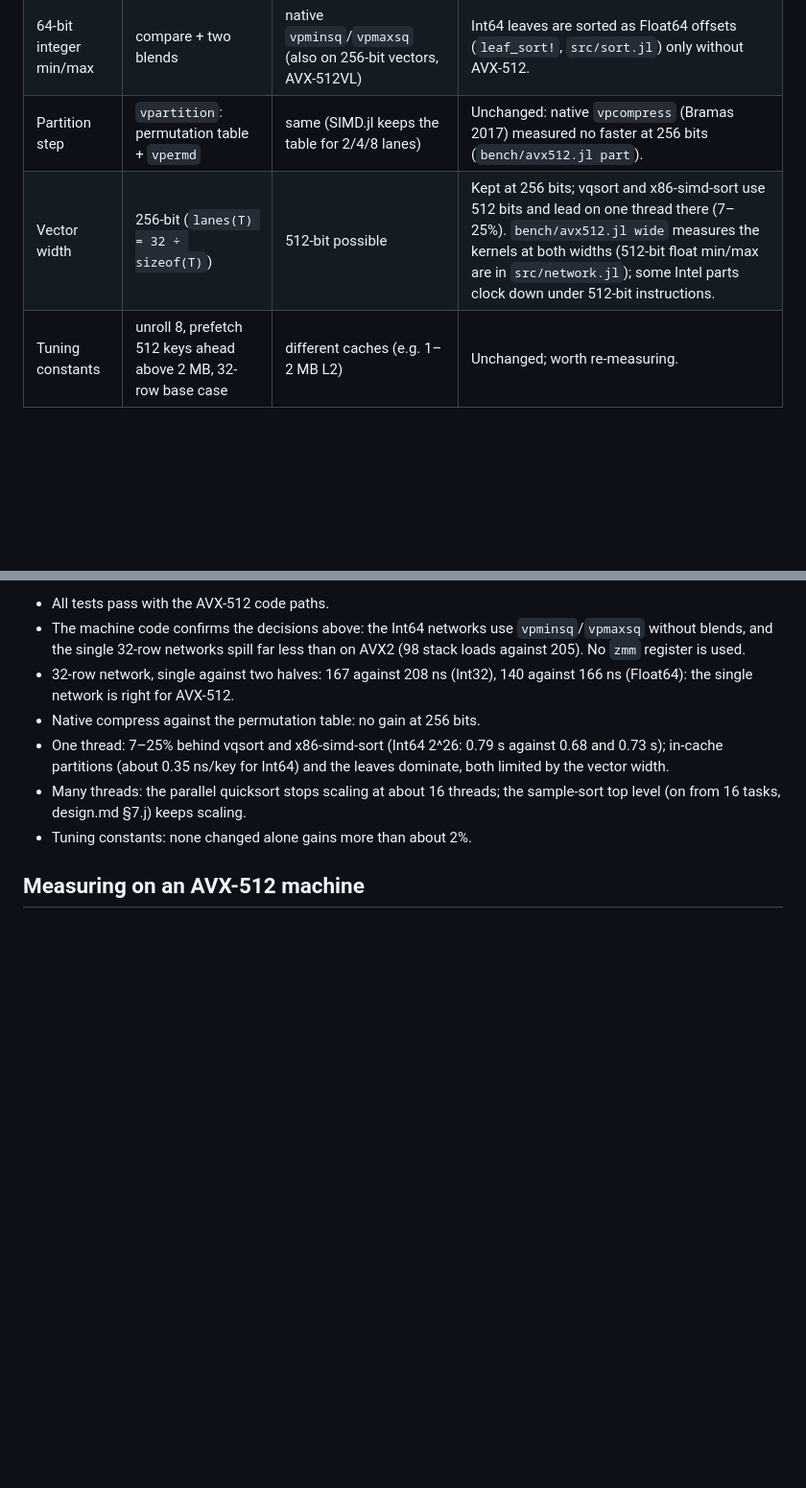
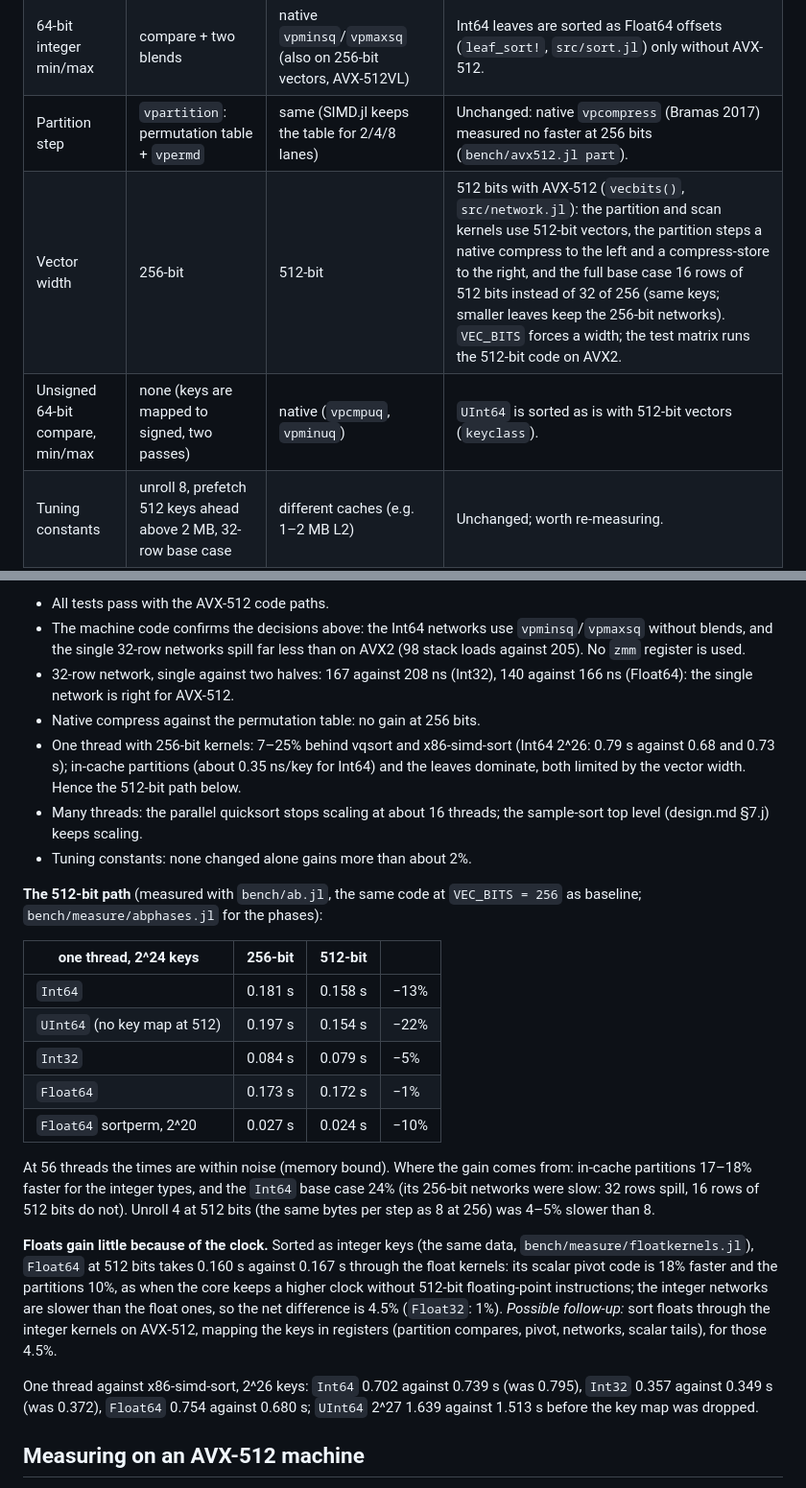
Before and after one commit to hellemo/SIMDSort.jl, a Markdown page: docs/src/avx512.md, 2 parts joined by grey strips. Shown at 96% size. Rendered like a GitHub page; blank space fills up the shorter version.

Commit message:
docs: the 512-bit path, its measurements, and floats under the AVX-512 clock
Co-Authored-By: Claude Opus 5.5 <noreply@anthropic.com>

```diff
--- a/docs/src/avx512.md
+++ b/docs/src/avx512.md
@@ -12,7 +12,8 @@ another one.
 | Vector registers | 16 | 32 | The 32-row base-case networks are split into two 16-row halves only without AVX-512 (`sortnet`, `src/network.jl`). |
 | 64-bit integer min/max | compare + two blends | native `vpminsq`/`vpmaxsq` (also on 256-bit vectors, AVX-512VL) | Int64 leaves are sorted as Float64 offsets (`leaf_sort!`, `src/sort.jl`) only without AVX-512. |
 | Partition step | `vpartition`: permutation table + `vpermd` | same (SIMD.jl keeps the table for 2/4/8 lanes) | Unchanged: native `vpcompress` (Bramas 2017) measured no faster at 256 bits (`bench/avx512.jl part`). |
-| Vector width | 256-bit (`lanes(T) = 32 ÷ sizeof(T)`) | 512-bit possible | Kept at 256 bits; vqsort and x86-simd-sort use 512 bits and lead on one thread there (7–25%). `bench/avx512.jl wide` measures the kernels at both widths (512-bit float min/max are in `src/network.jl`); some Intel parts clock down under 512-bit instructions. |
+| Vector width | 256-bit | 512-bit | 512 bits with AVX-512 (`vecbits()`, `src/network.jl`): the partition and scan kernels use 512-bit vectors, the partition steps a native compress to the left and a compress-store to the right, and the full base case 16 rows of 512 bits instead of 32 of 256 (same keys; smaller leaves keep the 256-bit networks). `VEC_BITS` forces a width; the test matrix runs the 512-bit code on AVX2. |
+| Unsigned 64-bit compare, min/max | none (keys are mapped to signed, two passes) | native (`vpcmpuq`, `vpminuq`) | `UInt64` is sorted as is with 512-bit vectors (`keyclass`). |
 | Tuning constants | unroll 8, prefetch 512 keys ahead above 2 MB, 32-row base case | different caches (e.g. 1–2 MB L2) | Unchanged; worth re-measuring. |
 
 The first two rows are decided when the code is compiled, from
@@ -32,13 +33,46 @@ per core; one core copies about 13 GB/s, all cores about 140 GB/s.
 * 32-row network, single against two halves: 167 against 208 ns (Int32), 140
   against 166 ns (Float64): the single network is right for AVX-512.
 * Native compress against the permutation table: no gain at 256 bits.
-* One thread: 7–25% behind vqsort and x86-simd-sort (Int64 2^26: 0.79 s
-  against 0.68 and 0.73 s); in-cache partitions (about 0.35 ns/key for Int64)
-  and the leaves dominate, both limited by the vector width.
+* One thread with 256-bit kernels: 7–25% behind vqsort and x86-simd-sort
+  (Int64 2^26: 0.79 s against 0.68 and 0.73 s); in-cache partitions (about
+  0.35 ns/key for Int64) and the leaves dominate, both limited by the vector
+  width. Hence the 512-bit path below.
 * Many threads: the parallel quicksort stops scaling at about 16 threads; the
-  sample-sort top level (on from 16 tasks, design.md §7.j) keeps
+  sample-sort top level (design.md §7.j) keeps
   scaling.
 * Tuning constants: none changed alone gains more than about 2%.
+
+**The 512-bit path** (measured with `bench/ab.jl`, the same code at
+`VEC_BITS = 256` as baseline; `bench/measure/abphases.jl` for the phases):
+
+| one thread, 2^24 keys | 256-bit | 512-bit | |
+|---|---:|---:|---|
+| `Int64` | 0.181 s | 0.158 s | −13% |
+| `UInt64` (no key map at 512) | 0.197 s | 0.154 s | −22% |
+| `Int32` | 0.084 s | 0.079 s | −5% |
+| `Float64` | 0.173 s | 0.172 s | −1% |
+| `Float64` sortperm, 2^20 | 0.027 s | 0.024 s | −10% |
+
+At 56 threads the times are within noise (memory bound). Where the gain comes
+from: in-cache partitions 17–18% faster for the integer types, and the
+`Int64` base case 24% (its 256-bit networks were slow: 32 rows spill, 16
+rows of 512 bits do not). Unroll 4 at 512 bits (the same bytes per step as 8
+at 256) was 4–5% slower than 8.
+
+**Floats gain little because of the clock.** Sorted as integer keys (the same
+data, `bench/measure/floatkernels.jl`), `Float64` at 512 bits takes 0.160 s
+against 0.167 s through the float kernels: its scalar pivot code is 18%
+faster and the partitions 10%, as when the core keeps a higher clock without
+512-bit floating-point instructions; the integer networks are slower than
+the float ones, so the net difference is 4.5% (`Float32`: 1%). *Possible
+follow-up:* sort floats through the integer kernels on AVX-512, mapping the
+keys in registers (partition compares, pivot, networks, scalar tails), for
+those 4.5%.
+
+One thread against x86-simd-sort, 2^26 keys: `Int64` 0.702 against 0.739 s
+(was 0.795), `Int32` 0.357 against 0.349 s (was 0.372), `Float64` 0.754
+against 0.680 s; `UInt64` 2^27 1.639 against 1.513 s before the key map was
+dropped.
 
 ## Measuring on an AVX-512 machine
 
```
